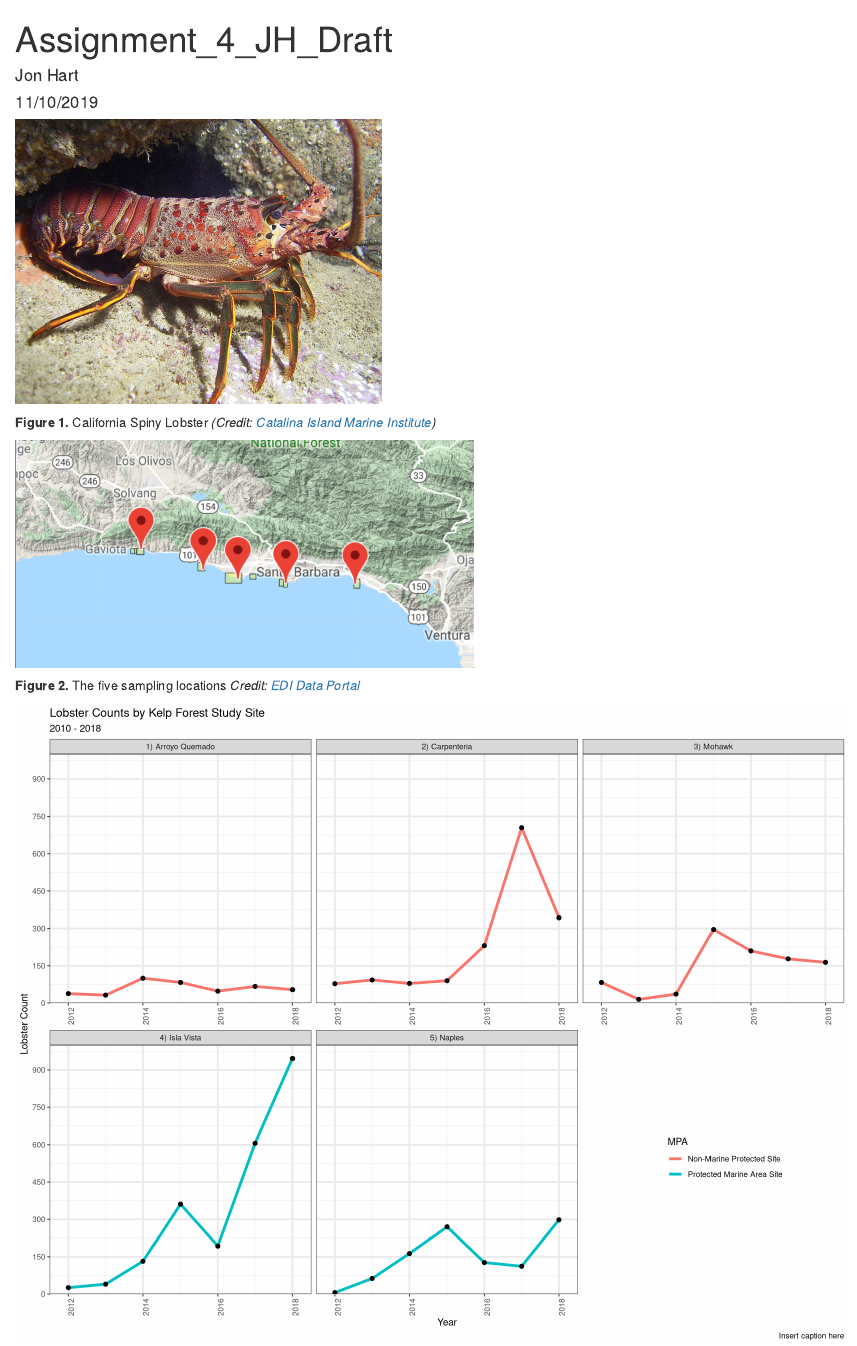
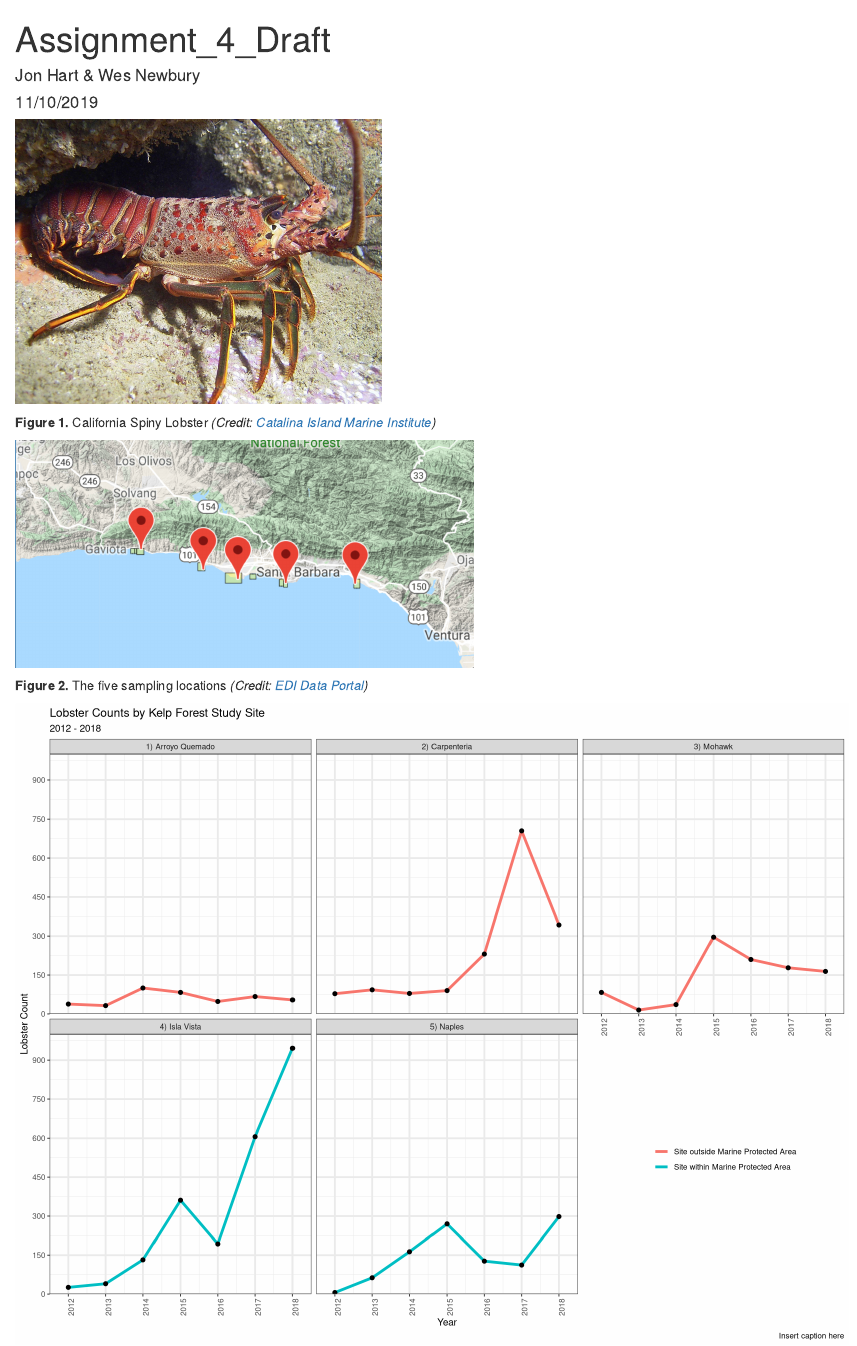
Before and after one commit to jonlhart88/ESM-206-Assignment-4-JH, an R Markdown document (Assignment_4_JH.Rmd): the page in a window 1100 px wide, from its top. Rendered offline with R 4.5, knitr and Pandoc, with nearby package versions; column names are cleaned by a stand-in for the janitor package.

Commit message:
Code corrections, part 1

````diff
--- a/Assignment_4_JH.Rmd
+++ b/Assignment_4_JH.Rmd
@@ -1,6 +1,6 @@
 ---
-title: "Assignment_4_JH_Draft"
-author: "Jon Hart"
+title: "Assignment_4_Draft"
+author: "Jon Hart & Wes Newbury"
 date: "11/10/2019"
 output: html_document
 ---
@@ -27,7 +27,7 @@ library(here)
 ```
 
 ```{r}
-# Read in data and clean
+# Read in data and do some basic cleaning
 
 lobster_abundance <- read_csv("lobster_abundance_sbc_lter.csv",
   na = "-99999") %>%
@@ -36,16 +36,15 @@ lobster_abundance <- read_csv("lobster_abundance_sbc_lter.csv",
 ```
 
 ```{r}
-# Wrangle data for lobster count year/site
+# Wrangle data for lobster count per year/site
 
 lobster_count_year <- lobster_abundance %>%
   group_by(year, site) %>%
   summarize(total_count_site = sum(count, na.rm = TRUE)) %>%
   mutate(MPA = case_when(
-    site %in% c("IVEE", "NAPL") ~ "Protected Marine Area Site",
-    site %in% c("AQUE", "MOHK", "CARP") ~ "Non-Marine Protected Site")) %>%
-  mutate(site_name = case_when(
-    site == "IVEE" ~  "4) Isla Vista",
+    site %in% c("IVEE", "NAPL") ~ "Site within Marine Protected Area",
+    site %in% c("AQUE", "MOHK", "CARP") ~ "Site outside Marine Protected Area")) %>%   mutate(site_name = case_when(
+    site == "IVEE" ~ "4) Isla Vista",
     site == "NAPL" ~ "5) Naples",
     site == "AQUE" ~ "1) Arroyo Quemado",
     site == "MOHK" ~ "3) Mohawk",
@@ -57,27 +56,31 @@ lobster_count_year <- lobster_abundance %>%
 ```{r}
 # Graph annual lobster counts by site over time
 
-ggplot(data = lobster_count_year, aes(x = year, y = total_count_site)) +
+ggplot(data = lobster_count_year, aes(x = year,
+                                      y = total_count_site)) +
   geom_line(aes(color = MPA),
                 size = 1.5,
                 show.legend = TRUE) +
   geom_point(size = 2) +
-  scale_x_continuous(breaks = seq(2012, 2018, by = 2),
+  scale_x_continuous(breaks = seq(2012, 2018, by = 1),
                      limits = c(2011.5, 2018.5),
                      expand = c(0,0)) +
   scale_y_continuous(breaks = seq(0, 900, by = 150),
                      expand = c(0,0),
                      limits = c(0, 1000)) +
   theme_bw() +
-  facet_wrap(~site_name, scales = "free_x", nrow = 2) +
+  facet_wrap(~site_name,
+             nrow = 2) +
   labs(x = "Year",
        y = "Lobster Count",
        title = "Lobster Counts by Kelp Forest Study Site",
-       subtitle = "2010 - 2018",
+       subtitle = "2012 - 2018",
        caption = "Insert caption here") +
-  theme(axis.text.x = element_text(angle= 90, hjust = 1)) +
+  theme(axis.text.x = element_text(angle= 90,
+                                   hjust = 1)) +
   theme(panel.grid.major = element_line(size = 1)) +
-  theme(legend.position = c(.85,.25))
+  theme(legend.position = c(.85,.25)) +
+  theme(legend.title = element_blank())
 
 
 ```
````
Also changed, not shown: Assignment_4_JH.html, Assignment_4_JH.Rmd (2 more changed lines).
